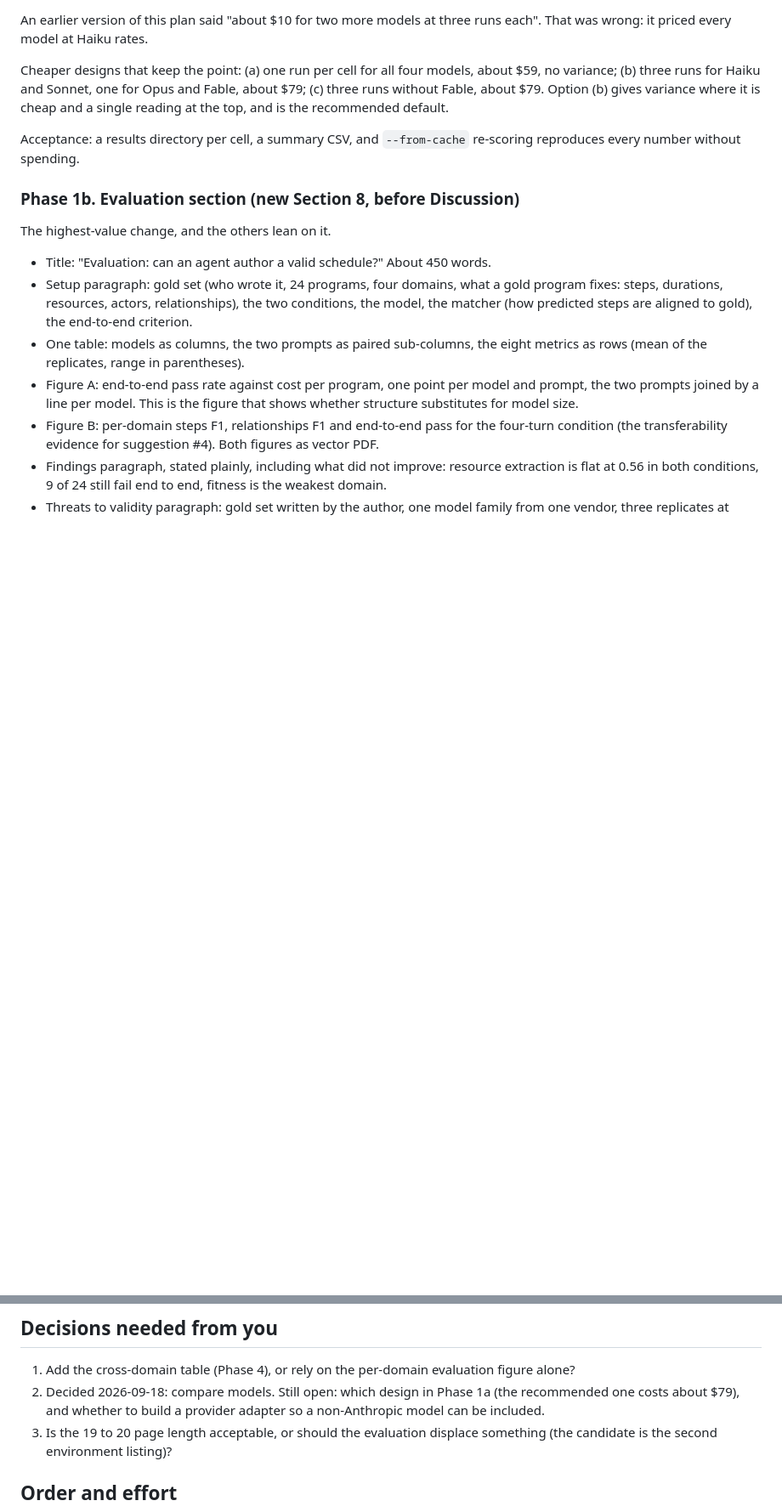
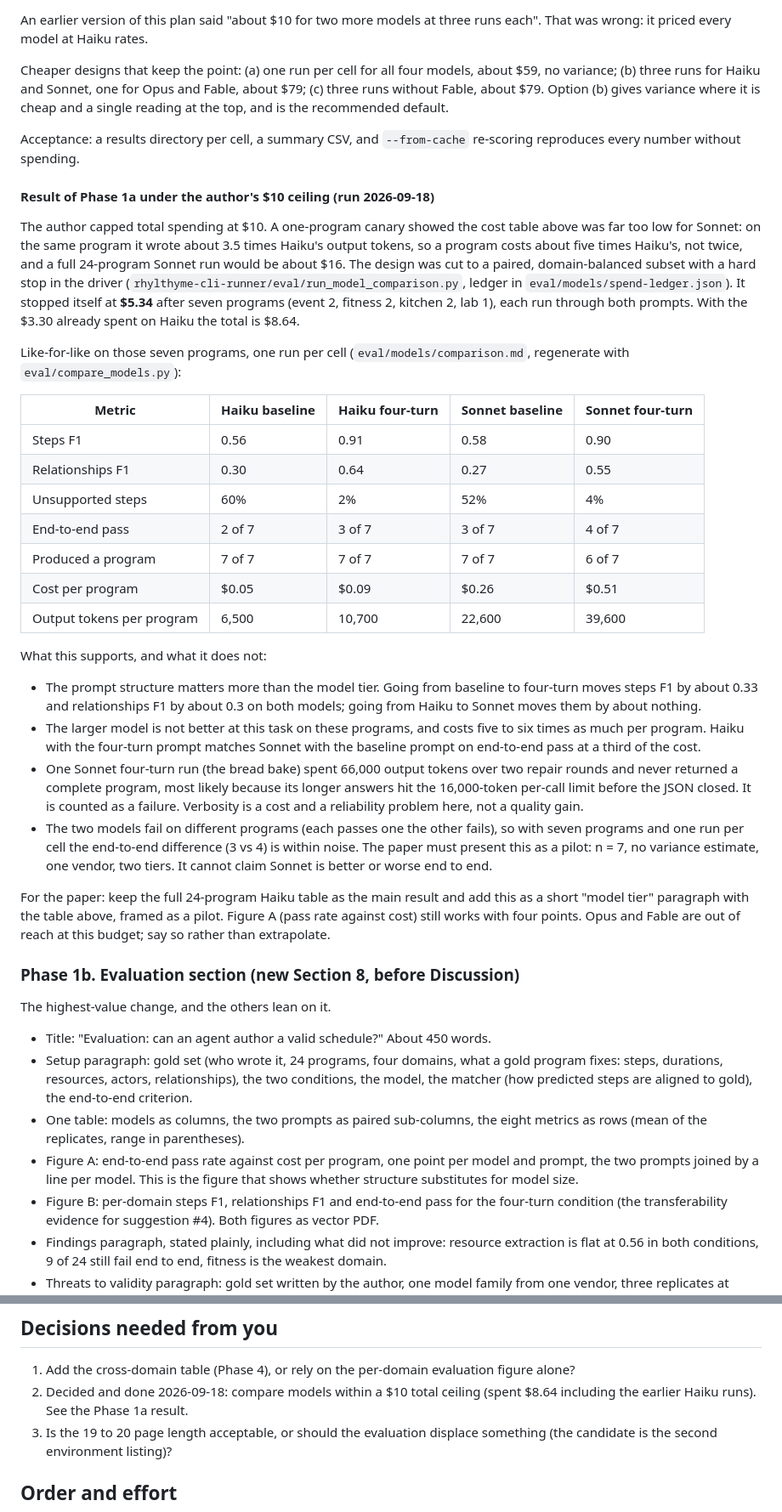
Before and after one commit to rhylthyme/paper, a Markdown page: REVISION_PLAN.md, 2 parts joined by grey strips. Shown at 85% size. Rendered like a GitHub page; blank space fills up the shorter version.

Commit message:
Revision plan: record the capped model comparison result
Claude-Session: https://claude.ai/code/session_01VAL9iQwU8RGideTsofnULV

```diff
--- a/REVISION_PLAN.md
+++ b/REVISION_PLAN.md
@@ -126,6 +126,56 @@ the recommended default.
 Acceptance: a results directory per cell, a summary CSV, and `--from-cache`
 re-scoring reproduces every number without spending.
 
+#### Result of Phase 1a under the author's $10 ceiling (run 2026-09-18)
+
+The author capped total spending at $10. A one-program canary showed the cost
+table above was far too low for Sonnet: on the same program it wrote about 3.5
+times Haiku's output tokens, so a program costs about five times Haiku's, not
+twice, and a full 24-program Sonnet run would be about $16. The design was cut
+to a paired, domain-balanced subset with a hard stop in the driver
+(`rhylthyme-cli-runner/eval/run_model_comparison.py`, ledger in
+`eval/models/spend-ledger.json`). It stopped itself at **$5.34** after seven
+programs (event 2, fitness 2, kitchen 2, lab 1), each run through both
+prompts. With the $3.30 already spent on Haiku the total is $8.64.
+
+Like-for-like on those seven programs, one run per cell
+(`eval/models/comparison.md`, regenerate with `eval/compare_models.py`):
+
+| Metric | Haiku baseline | Haiku four-turn | Sonnet baseline | Sonnet four-turn |
+|---|---|---|---|---|
+| Steps F1 | 0.56 | 0.91 | 0.58 | 0.90 |
+| Relationships F1 | 0.30 | 0.64 | 0.27 | 0.55 |
+| Unsupported steps | 60% | 2% | 52% | 4% |
+| End-to-end pass | 2 of 7 | 3 of 7 | 3 of 7 | 4 of 7 |
+| Produced a program | 7 of 7 | 7 of 7 | 7 of 7 | 6 of 7 |
+| Cost per program | $0.05 | $0.09 | $0.26 | $0.51 |
+| Output tokens per program | 6,500 | 10,700 | 22,600 | 39,600 |
+
+What this supports, and what it does not:
+
+- The prompt structure matters more than the model tier. Going from baseline
+  to four-turn moves steps F1 by about 0.33 and relationships F1 by about 0.3
+  on both models; going from Haiku to Sonnet moves them by about nothing.
+- The larger model is not better at this task on these programs, and costs
+  five to six times as much per program. Haiku with the four-turn prompt
+  matches Sonnet with the baseline prompt on end-to-end pass at a third of
+  the cost.
+- One Sonnet four-turn run (the bread bake) spent 66,000 output tokens over
+  two repair rounds and never returned a complete program, most likely
+  because its longer answers hit the 16,000-token per-call limit before the
+  JSON closed. It is counted as a failure. Verbosity is a cost and a
+  reliability problem here, not a quality gain.
+- The two models fail on different programs (each passes one the other
+  fails), so with seven programs and one run per cell the end-to-end
+  difference (3 vs 4) is within noise. The paper must present this as a pilot:
+  n = 7, no variance estimate, one vendor, two tiers. It cannot claim Sonnet
+  is better or worse end to end.
+
+For the paper: keep the full 24-program Haiku table as the main result and
+add this as a short "model tier" paragraph with the table above, framed as a
+pilot. Figure A (pass rate against cost) still works with four points. Opus
+and Fable are out of reach at this budget; say so rather than extrapolate.
+
 ### Phase 1b. Evaluation section (new Section 8, before Discussion)
 
 The highest-value change, and the others lean on it.
@@ -253,9 +303,8 @@ twice.
 
 1. Add the cross-domain table (Phase 4), or rely on the per-domain evaluation
    figure alone?
-2. Decided 2026-09-18: compare models. Still open: which design in Phase 1a
-   (the recommended one costs about $79), and whether to build a provider
-   adapter so a non-Anthropic model can be included.
+2. Decided and done 2026-09-18: compare models within a $10 total ceiling
+   (spent $8.64 including the earlier Haiku runs). See the Phase 1a result.
 3. Is the 19 to 20 page length acceptable, or should the evaluation displace
    something (the candidate is the second environment listing)?
 
```
